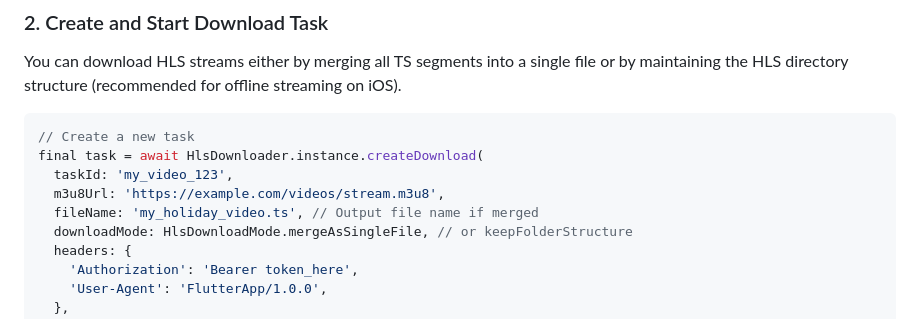
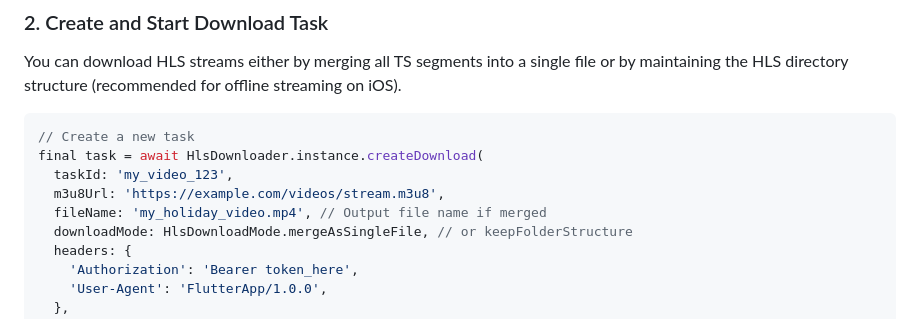
Before and after one commit to Nghi-NV/lm-video-download, a Markdown page: README.md, the part around the change. Rendered like a GitHub page.

Commit message:
📚 docs: update output file name example extension to .mp4

```diff
--- a/README.md
+++ b/README.md
@@ -101,7 +101,7 @@ You can download HLS streams either by merging all TS segments into a single fil
 final task = await HlsDownloader.instance.createDownload(
   taskId: 'my_video_123',
   m3u8Url: 'https://example.com/videos/stream.m3u8',
-  fileName: 'my_holiday_video.ts', // Output file name if merged
+  fileName: 'my_holiday_video.mp4', // Output file name if merged
   downloadMode: HlsDownloadMode.mergeAsSingleFile, // or keepFolderStructure
   headers: {
     'Authorization': 'Bearer token_here',
```
